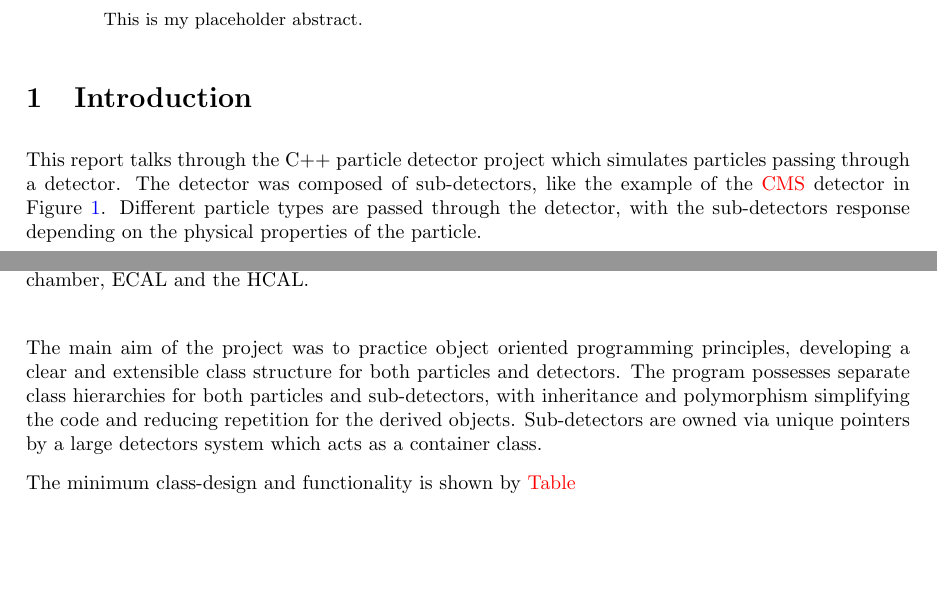
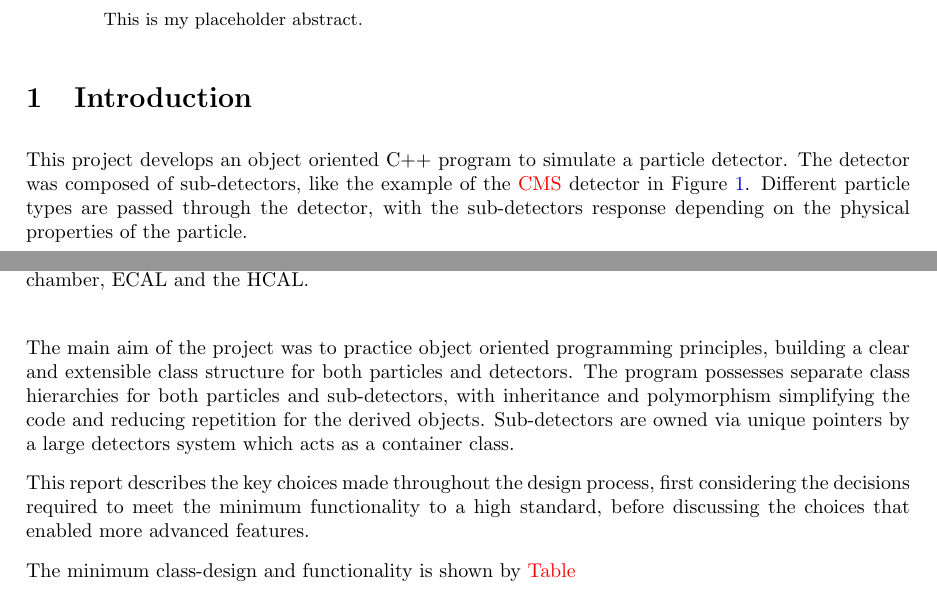
Before and after one commit to UofM-PHYS30762/project-3-a-particle-detector-JungleMan796, a LaTeX paper (project_particle_detector.tex): two parts of pages 1 and 2 of 12, joined at a grey line, cut so that both start at the same text, the shorter picture padded with empty space. Compiled offline with pdfLaTeX.

Commit message:
Quick description of the report.

```diff
--- a/project_particle_detector.tex
+++ b/project_particle_detector.tex
@@ -57,7 +57,7 @@
 
 \section{Introduction}
 
-This report talks through the C++ particle detector project which simulates particles passing through a detector.
+This project develops an object oriented C++ program to simulate a particle detector.
 The detector was composed of sub-detectors, like the example of the \textcolor{red}{CMS} detector in Figure \ref{fig:CMS_schematic}.
 Different particle types are passed through the detector, with the sub-detectors response depending on the physical properties of the particle.
 \begin{figure}[H]
@@ -69,9 +69,11 @@ Different particle types are passed through the detector, with the sub-detectors
       \label{fig:CMS_schematic}
 \end{figure}
 
-The main aim of the project was to practice object oriented programming principles, developing a clear and extensible class structure for both particles and detectors.
+The main aim of the project was to practice object oriented programming principles, building a clear and extensible class structure for both particles and detectors.
 The program possesses separate class hierarchies for both particles and sub-detectors, with inheritance and polymorphism simplifying the code and reducing repetition for the derived objects.
 Sub-detectors are owned via unique pointers by a large detectors system which acts as a container class.
+
+This report describes the key choices made throughout the design process, first considering the decisions required to meet the minimum functionality to a high standard, before discussing the choices that enabled more advanced features.
 
 The minimum class-design and functionality is shown by \textcolor{red}{Table}
 
```
